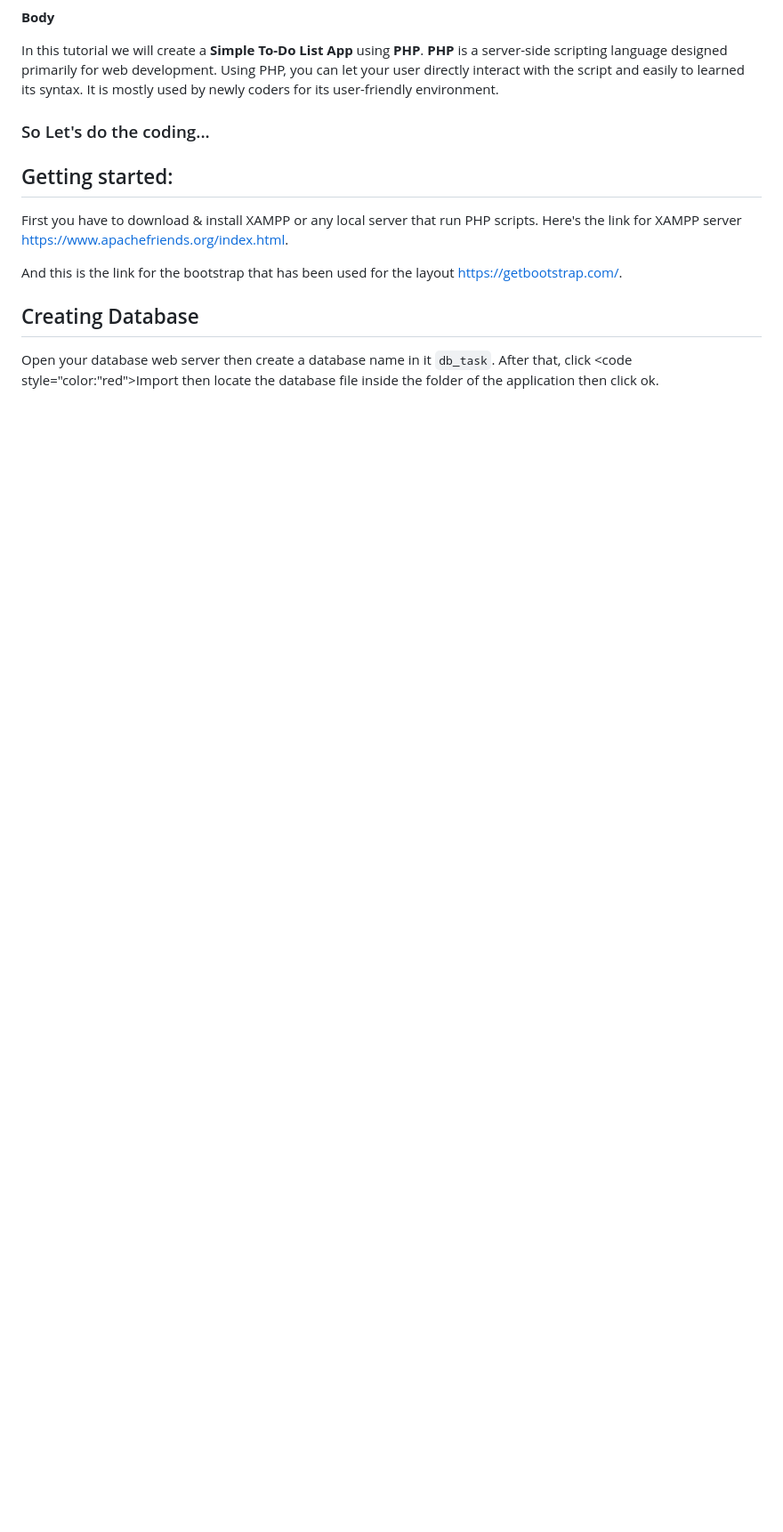
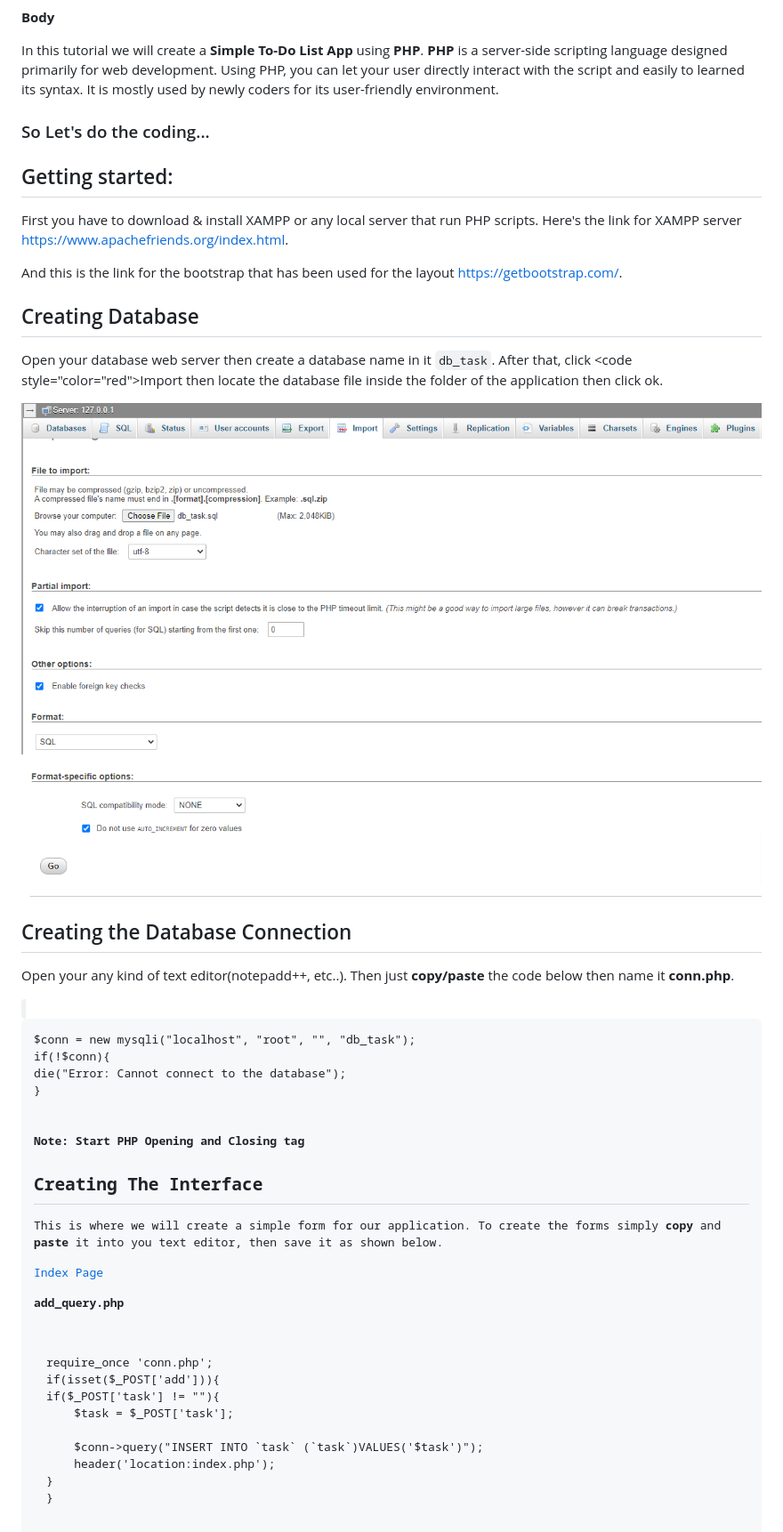
Before and after one commit to Sujon-Ahmed/PHP-TODO-LIST, a Markdown page: README.md, the part around the change printed below. Shown: that part at 89% size. Rendered like a GitHub page; pictures changed too: images/localhost.png (added); blank space fills up the shorter version.

Commit message:
readme done

```diff
--- a/README.md
+++ b/README.md
@@ -14,4 +14,44 @@ And this is the link for the bootstrap that has been used for the layout <a targ
 
 ## Creating Database
 
-Open your database web server then create a database name in it <code>db_task</code>. After that, click <code style="color:"red">Import</code> then locate the database file inside the folder of the application then click ok.
+Open your database web server then create a database name in it <code>db_task</code>. After that, click <code style="color="red">Import</code> then locate the database file inside the folder of the application then click ok.
+
+
+![](images/localhost.png)
+
+## Creating the Database Connection
+Open your any kind of text editor(notepadd++, etc..). Then just <b>copy/paste</b> the code below then name it <b>conn.php</b>.
+
+
+<code>
+<pre>
+$conn = new mysqli("localhost", "root", "", "db_task");
+
+if(!$conn){
+    die("Error: Cannot connect to the database");
+}
+</pre>
+</code>
+<b>Note: Start PHP Opening and Closing tag</b>
+
+## Creating The Interface
+
+This is where we will create a simple form for our application. To create the forms simply <b>copy</b> and <b>paste</b> it into you text editor, then save it as shown below.
+
+<a target="_blank" href="https://github.com/Sujon-Ahmed/PHP-TODO-LIST/blob/main/index.php">Index Page</a>
+
+<b>add_query.php</b>
+<pre>
+<code>
+require_once 'conn.php';
+if(isset($_POST['add'])){
+if($_POST['task'] != ""){
+    $task = $_POST['task'];
+
+    $conn->query("INSERT INTO `task` (`task`)VALUES('$task')");
+    header('location:index.php');
+}
+}
+</code>
+</pre>
+
```
Also changed, not shown: other parts of README.md (+30 -0 lines).
